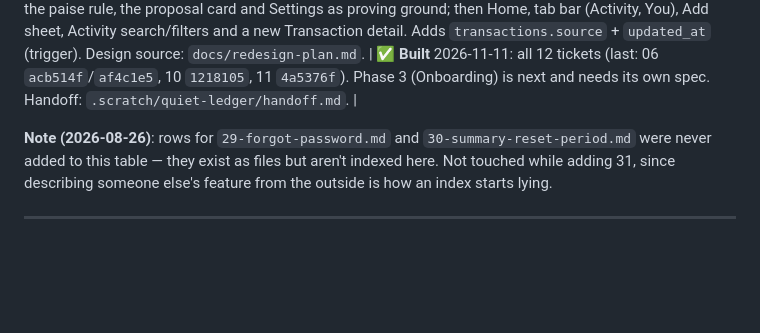
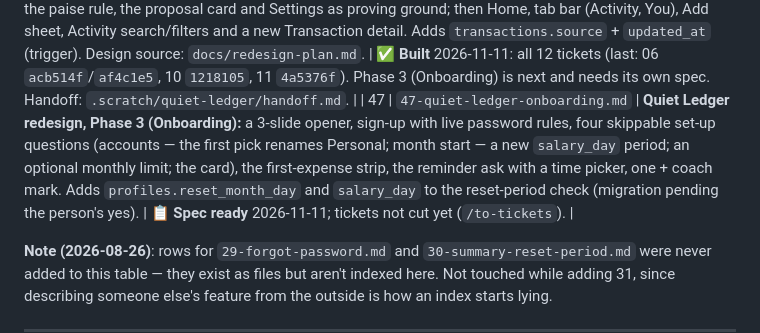
Before and after one commit to Shanks026/flo-expense-tracker-jul26, a Markdown page: .claude/features/00-index.md, the part around the change. GitHub-like rendering; blank space fills up the shorter version.

```diff
--- a/.claude/features/00-index.md
+++ b/.claude/features/00-index.md
@@ -282,6 +282,7 @@ data model.
 | 44 | `44-ai-assistant.md` | **AI assistant (OpenRouter):** typed and voice quick add into the Add sheet (local parser first, model second), and an "Ask FLO" chat with server-side tools for every number and proposals that open pre-filled sheets. The model never writes. Default model `anthropic/claude-haiku-5.5`. | 📝 **Spec** (2026-11-08, after the AI rule was reversed). Not built. Phase 1 is gated on a 40-phrase test. |
 | 45 | `45-account-last4.md` | **Account last 4 digits:** an optional, check-constrained `accounts.last4` shown as "•••• 4821" on the Home card, switcher and Accounts list, to tell cards apart. Never a full card number, expiry, name or CVV. Phase 2 (personal build) matches SMS/notification hints. | 📝 Planned 2026-11-10 |
 | 46 | `46-quiet-ledger-foundations-and-core-loop.md` | **Quiet Ledger redesign, Phases 1–2:** ledger tokens, `FLAGS.accents` (off), Koban deleted, the full component kit, Day as the free default card, the paise rule, the proposal card and Settings as proving ground; then Home, tab bar (Activity, You), Add sheet, Activity search/filters and a new Transaction detail. Adds `transactions.source` + `updated_at` (trigger). Design source: `docs/redesign-plan.md`. | ✅ **Built** 2026-11-11: all 12 tickets (last: 06 `acb514f`/`af4c1e5`, 10 `1218105`, 11 `4a5376f`). Phase 3 (Onboarding) is next and needs its own spec. Handoff: `.scratch/quiet-ledger/handoff.md`. |
+| 47 | `47-quiet-ledger-onboarding.md` | **Quiet Ledger redesign, Phase 3 (Onboarding):** a 3-slide opener, sign-up with live password rules, four skippable set-up questions (accounts — the first pick renames Personal; month start — a new `salary_day` period; an optional monthly limit; the card), the first-expense strip, the reminder ask with a time picker, one + coach mark. Adds `profiles.reset_month_day` and `salary_day` to the reset-period check (migration pending the person's yes). | 📋 **Spec ready** 2026-11-11; tickets not cut yet (`/to-tickets`). |
 
 **Note (2026-08-26)**: rows for `29-forgot-password.md` and
 `30-summary-reset-period.md` were never added to this table — they exist as
```
Also changed, not shown: .claude/features/47-quiet-ledger-onboarding.md (added, +231 -0 lines), .scratch/quiet-ledger/handoff.md (+1 -1 lines).
